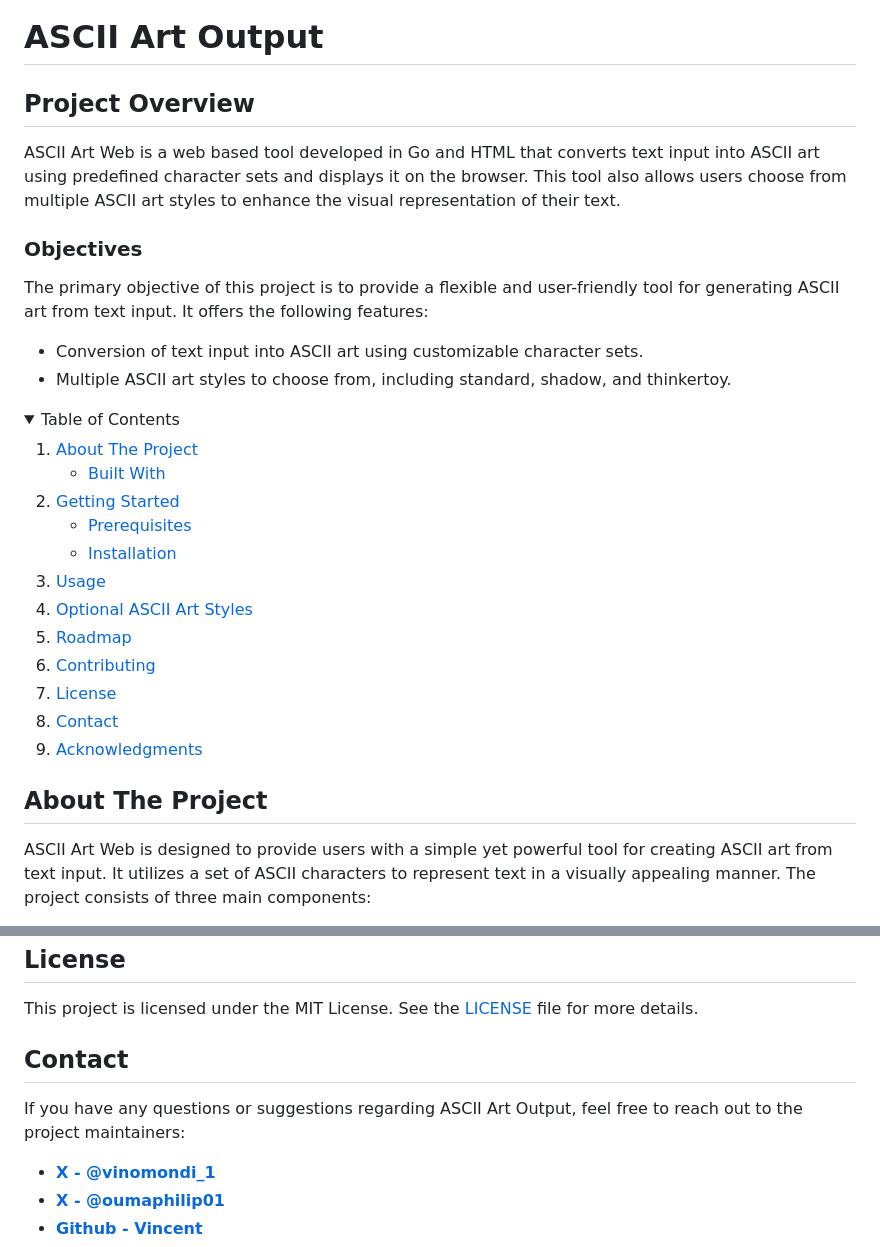
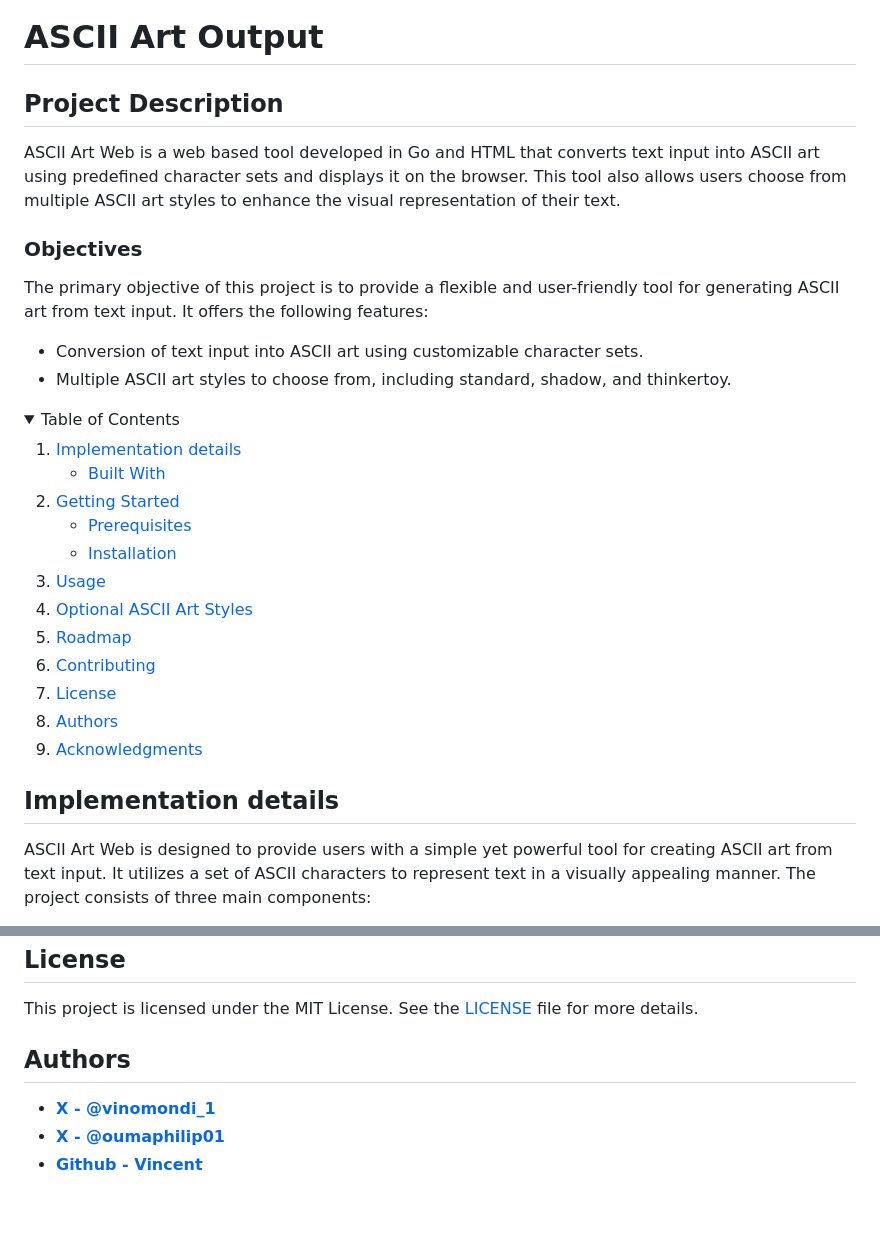
Before and after one commit to Vincent-Omondi/ascii-art-web, a Markdown page: README.md, 2 parts joined by grey strips. Rendered like a GitHub page; folded sections open; blank space fills up the shorter version.

Commit message:
doc: updated README.md

```diff
--- a/README.md
+++ b/README.md
@@ -1,6 +1,6 @@
 # ASCII Art Output
 
-## Project Overview
+## Project Description
 
 ASCII Art Web is a web based tool developed in Go and HTML that converts text input into ASCII art using predefined character sets and displays it on the browser. This tool also allows users choose from multiple ASCII art styles to enhance the visual representation of their text.
 
@@ -17,7 +17,7 @@ The primary objective of this project is to provide a flexible and user-friendly
   <summary style="font-weight: bold; font-size: 1.4em;" >Table of Contents</summary>
   <ol>
     <li>
-      <a href="#about-the-project">About The Project</a>
+      <a href="#implementation-details">Implementation details</a>
       <ul>
         <li><a href="#built-with">Built With</a></li>
       </ul>
@@ -34,13 +34,13 @@ The primary objective of this project is to provide a flexible and user-friendly
     <li><a href="#roadmap">Roadmap</a></li>
     <li><a href="#contributing">Contributing</a></li>
     <li><a href="#license">License</a></li>
-    <li><a href="#contact">Contact</a></li>
+    <li><a href="#authors">Authors</a></li>
     <li><a href="#acknowledgments">Acknowledgments</a></li>
   </ol>
 </details>
 
 
-## About The Project
+## Implementation details
 
 ASCII Art Web is designed to provide users with a simple yet powerful tool for creating ASCII art from text input. It utilizes a set of ASCII characters to represent text in a visually appealing manner. The project consists of three main components:
 
@@ -171,10 +171,7 @@ Contributions to ASCII Art Output are welcome! If you'd like to contribute, plea
 
 This project is licensed under the MIT License. See the [LICENSE](LICENSE) file for more details.
 
-## Contact
-
-If you have any questions or suggestions regarding ASCII Art Output, feel free to reach out to the project maintainers:
-
+## Authors
 
 - **[X - @vinomondi_1](https://x.com/vinomondi_1)**
 - **[X - @oumaphilip01](https://x.com/oumaphilip01)**
```
